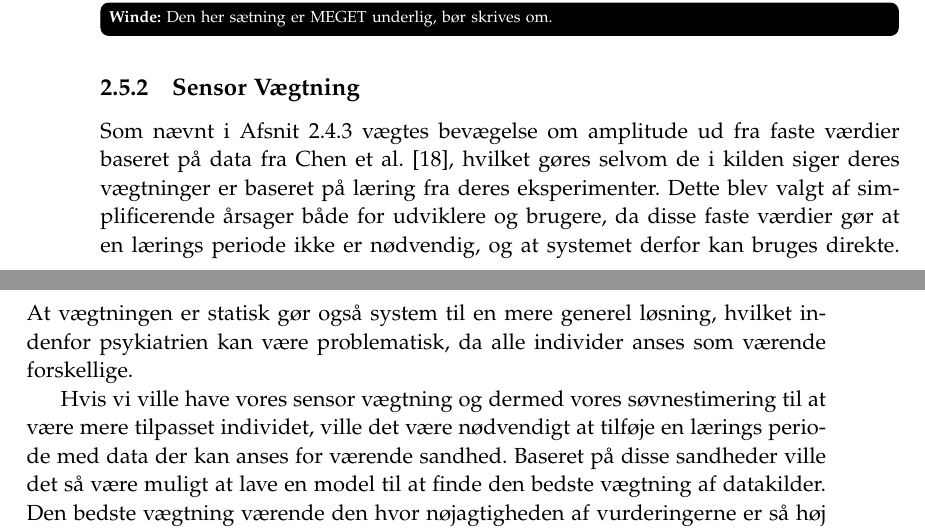
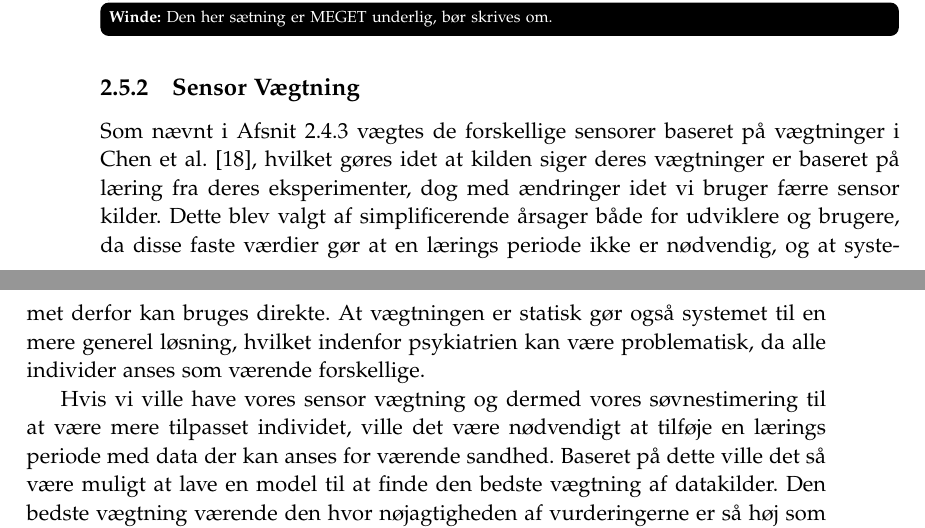
Before and after one commit to lgrave11/P8-Report, a LaTeX thesis (Report/master.tex, which reads Report/indhold/soevn/vaegtning.tex): two parts of pages 24 and 25 of 37, joined at a grey line, cut so that both start at the same text. Compiled offline with pdfLaTeX; a LaTeX package or settings file that is missing is left out.

Commit message:
Rettelser til vægtning.

```diff
--- a/Report/indhold/soevn/vaegtning.tex
+++ b/Report/indhold/soevn/vaegtning.tex
@@ -1,10 +1,10 @@
 \subsection{Sensor Vægtning}
-Som nævnt i \cref{subsec:kombimodeller} vægtes bevægelse om amplitude ud fra faste værdier baseret på data fra \citet{6563918}, hvilket gøres selvom de i kilden siger deres vægtninger er baseret på læring fra deres eksperimenter.
+Som nævnt i \cref{subsec:kombimodeller} vægtes de forskellige sensorer baseret på vægtninger i \citet{6563918}, hvilket gøres idet at kilden siger deres vægtninger er baseret på læring fra deres eksperimenter, dog med ændringer idet vi bruger færre sensor kilder.
 Dette blev valgt af simplificerende årsager både for udviklere og brugere, da disse faste værdier gør at en lærings periode ikke er nødvendig, og at systemet derfor kan bruges direkte.
-At vægtningen er statisk gør også system til en mere generel løsning, hvilket indenfor psykiatrien kan være problematisk, da alle individer anses som værende forskellige.
+At vægtningen er statisk gør også systemet til en mere generel løsning, hvilket indenfor psykiatrien kan være problematisk, da alle individer anses som værende forskellige.
 
 Hvis vi ville have vores sensor vægtning og dermed vores søvnestimering til at være mere tilpasset individet, ville det være nødvendigt at tilføje en lærings periode med data der kan anses for værende sandhed.
-Baseret på disse sandheder ville det så være muligt at lave en model til at finde den bedste vægtning af datakilder.
+Baseret på dette ville det så være muligt at lave en model til at finde den bedste vægtning af datakilder.
 Den bedste vægtning værende den hvor nøjagtigheden af vurderingerne er så høj som muligt.
 
 En model implementering ville også kræve længere testperioder end dem vi har brugt.
```
Also changed, not shown: Report/indhold/soevn/proof_of_concept.tex (+1 -1 lines).
